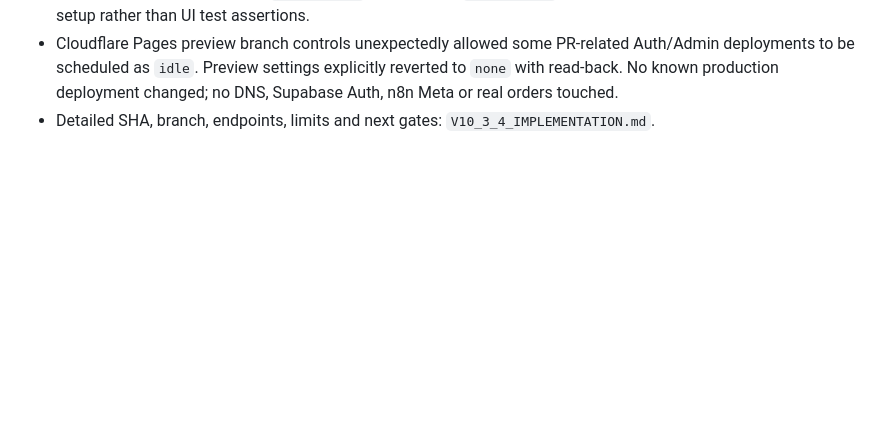
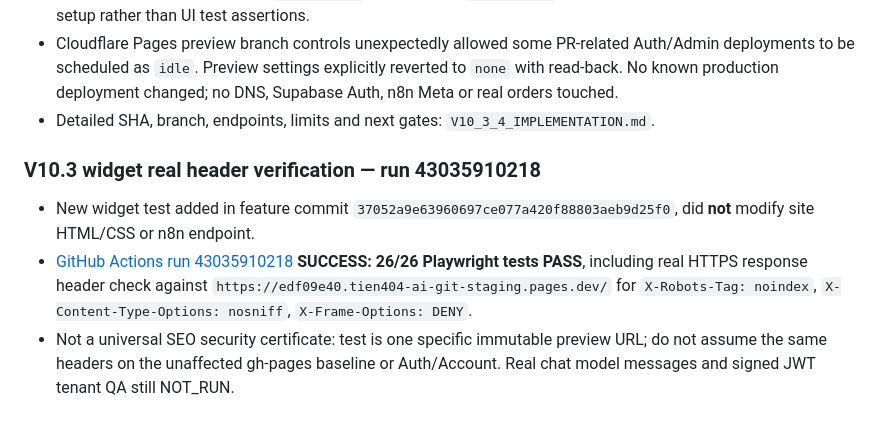
Before and after one commit to ngoctien20/demo-git, a Markdown page: docs/ai-handoff/QA_EVIDENCE.md, the part around the change. GitHub-like rendering; blank space fills up the shorter version.

Commit message:
V10.3 checkpoint: confirm 26 Playwright browser QA and actual Cloudflare noindex response

```diff
--- a/docs/ai-handoff/QA_EVIDENCE.md
+++ b/docs/ai-handoff/QA_EVIDENCE.md
@@ -92,3 +92,10 @@ User submitted six complete Messenger replies from live pilot. Workflows `Z7FdV7
 - Initial Widget CI runs `43033647644`/`43033814907` FAILED on Ubuntu mirror DNS while installing browser dependencies; after removing `--with-deps`, the later run `43035200229` passed. These failures are infrastructure setup rather than UI test assertions.
 - Cloudflare Pages preview branch controls unexpectedly allowed some PR-related Auth/Admin deployments to be scheduled as `idle`. Preview settings explicitly reverted to `none` with read-back. No known production deployment changed; no DNS, Supabase Auth, n8n Meta or real orders touched.
 - Detailed SHA, branch, endpoints, limits and next gates: `V10_3_4_IMPLEMENTATION.md`.
+
+
+### V10.3 widget real header verification — run 43035910218
+
+- New widget test added in feature commit `37052a9e63960697ce077a420f88803aeb9d25f0`, did **not** modify site HTML/CSS or n8n endpoint.
+- [GitHub Actions run 43035910218](https://github.com/ngoctien20/demo-git/actions/runs/43035910218) **SUCCESS: 26/26 Playwright tests PASS**, including real HTTPS response header check against `https://edf09e40.tien404-ai-git-staging.pages.dev/` for `X-Robots-Tag: noindex`, `X-Content-Type-Options: nosniff`, `X-Frame-Options: DENY`.
+- Not a universal SEO security certificate: test is one specific immutable preview URL; do not assume the same headers on the unaffected gh-pages baseline or Auth/Account. Real chat model messages and signed JWT tenant QA still NOT_RUN.
```
